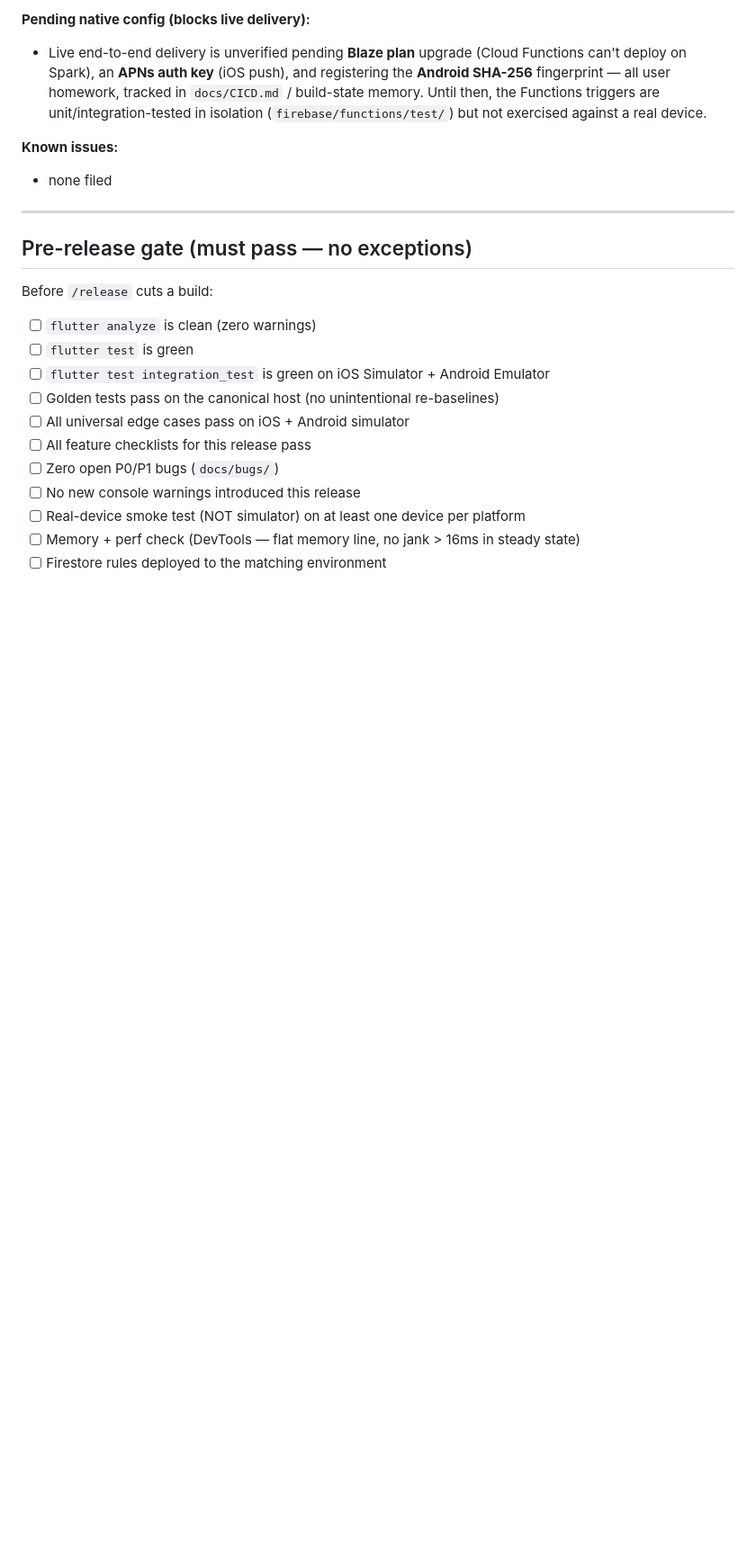
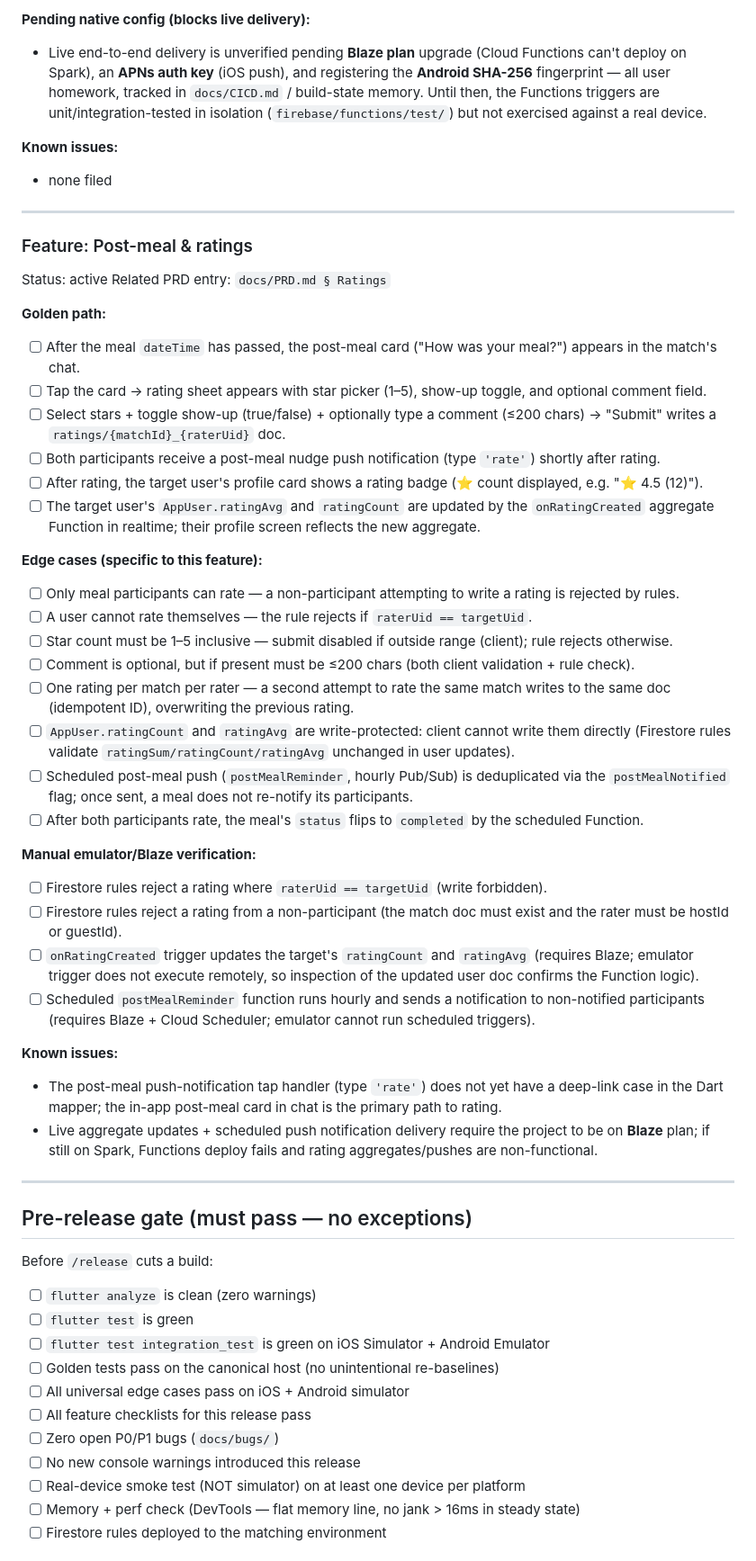
Before and after one commit to dtruong21/not-eat-alone, a Markdown page: docs/TEST-PLAN.md, the part around the change. Shown at 90% size. Rendered like a GitHub page; blank space fills up the shorter version.

Commit message:
docs(rating): ratings test-plan + scheduled-function CI/CD notes
Co-Authored-By: Claude Haiku 4.5 <noreply@anthropic.com>

```diff
--- a/docs/TEST-PLAN.md
+++ b/docs/TEST-PLAN.md
@@ -340,6 +340,41 @@ Related PRD entry: `docs/PRD.md § Push notifications`
 
 ---
 
+### Feature: Post-meal & ratings
+
+Status: active
+Related PRD entry: `docs/PRD.md § Ratings`
+
+**Golden path:**
+- [ ] After the meal `dateTime` has passed, the post-meal card ("How was your meal?") appears in the match's chat.
+- [ ] Tap the card → rating sheet appears with star picker (1–5), show-up toggle, and optional comment field.
+- [ ] Select stars + toggle show-up (true/false) + optionally type a comment (≤200 chars) → "Submit" writes a `ratings/{matchId}_{raterUid}` doc.
+- [ ] Both participants receive a post-meal nudge push notification (type `'rate'`) shortly after rating.
+- [ ] After rating, the target user's profile card shows a rating badge (⭐ count displayed, e.g. "⭐ 4.5 (12)").
+- [ ] The target user's `AppUser.ratingAvg` and `ratingCount` are updated by the `onRatingCreated` aggregate Function in realtime; their profile screen reflects the new aggregate.
+
+**Edge cases (specific to this feature):**
+- [ ] Only meal participants can rate — a non-participant attempting to write a rating is rejected by rules.
+- [ ] A user cannot rate themselves — the rule rejects if `raterUid == targetUid`.
+- [ ] Star count must be 1–5 inclusive — submit disabled if outside range (client); rule rejects otherwise.
+- [ ] Comment is optional, but if present must be ≤200 chars (both client validation + rule check).
+- [ ] One rating per match per rater — a second attempt to rate the same match writes to the same doc (idempotent ID), overwriting the previous rating.
+- [ ] `AppUser.ratingCount` and `ratingAvg` are write-protected: client cannot write them directly (Firestore rules validate `ratingSum/ratingCount/ratingAvg` unchanged in user updates).
+- [ ] Scheduled post-meal push (`postMealReminder`, hourly Pub/Sub) is deduplicated via the `postMealNotified` flag; once sent, a meal does not re-notify its participants.
+- [ ] After both participants rate, the meal's `status` flips to `completed` by the scheduled Function.
+
+**Manual emulator/Blaze verification:**
+- [ ] Firestore rules reject a rating where `raterUid == targetUid` (write forbidden).
+- [ ] Firestore rules reject a rating from a non-participant (the match doc must exist and the rater must be hostId or guestId).
+- [ ] `onRatingCreated` trigger updates the target's `ratingCount` and `ratingAvg` (requires Blaze; emulator trigger does not execute remotely, so inspection of the updated user doc confirms the Function logic).
+- [ ] Scheduled `postMealReminder` function runs hourly and sends a notification to non-notified participants (requires Blaze + Cloud Scheduler; emulator cannot run scheduled triggers).
+
+**Known issues:**
+- The post-meal push-notification tap handler (type `'rate'`) does not yet have a deep-link case in the Dart mapper; the in-app post-meal card in chat is the primary path to rating.
+- Live aggregate updates + scheduled push notification delivery require the project to be on **Blaze** plan; if still on Spark, Functions deploy fails and rating aggregates/pushes are non-functional.
+
+---
+
 ## Pre-release gate (must pass — no exceptions)
 
 Before `/release` cuts a build:
```
Also changed, not shown: docs/CICD.md (+8 -1 lines).
